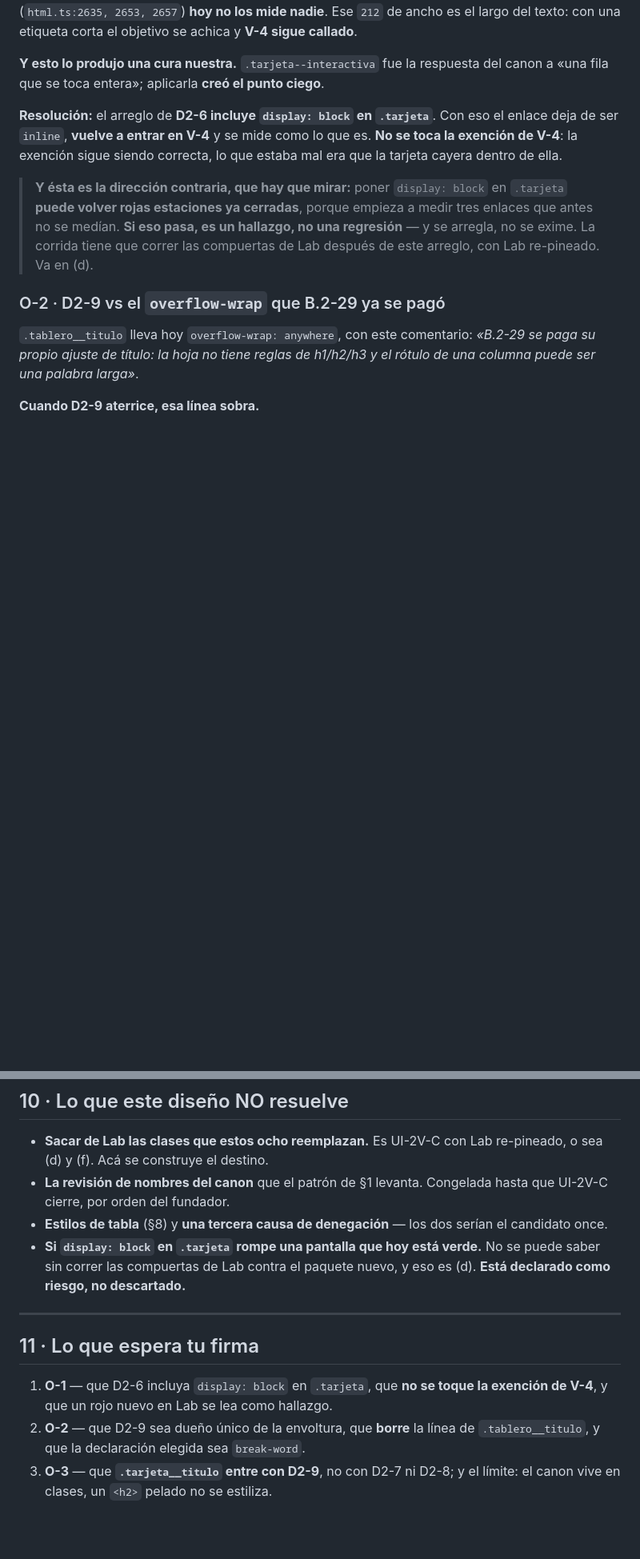
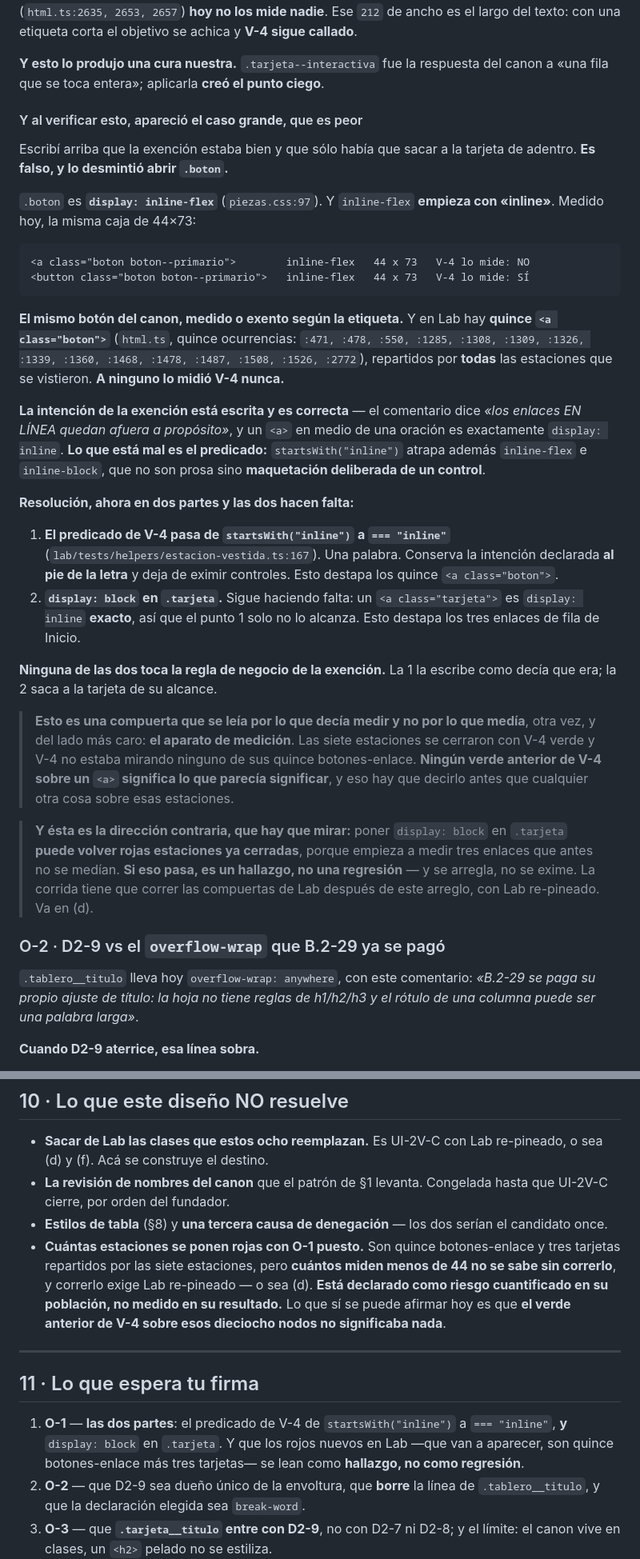
Before and after one commit to liviojanz/suynda-ui, a Markdown page: docs/design/corrida-d2-arreglos.md, 2 parts joined by grey strips. Shown at 80% size. GitHub-like rendering; blank space fills up the shorter version.

Commit message:
O-1 crece: `.boton` es inline-flex, y V-4 exime los quince botones-enlace
Enmienda al diseno que acabo de entregar. Escribi que la exencion de V-4 estaba
bien y que solo habia que sacar a `.tarjeta` de adentro. Es falso, y lo
desmintio abrir `.boton` — que es lo que la regla 36 pide y yo no habia hecho
antes de escribirlo.

`.boton` es `display: inline-flex` (piezas.css:97), e `inline-flex` EMPIEZA con
"inline". Medido, la misma caja de 44x73:

  <a class="boton boton--primario">       inline-flex  44x73  V-4 lo mide: NO
  <button class="boton boton--primario">  inline-flex  44x73  V-4 lo mide: SI

El mismo boton del canon, medido o exento segun la etiqueta. En Lab hay QUINCE
`<a class="boton">`, repartidos por todas las estaciones que se vistieron, y a
ninguno lo midio V-4 nunca.

La intencion de la exencion esta escrita y es correcta —"los enlaces EN LINEA
quedan afuera a proposito", y un enlace de prosa es display:inline exacto—. Lo
que esta mal es el PREDICADO: `startsWith("inline")` atrapa ademas inline-flex e
inline-block, que no son prosa sino maquetacion deliberada de un control.

O-1 pasa a dos partes, y las dos hacen falta:
  1. el predicado de `startsWith("inline")` a `=== "inline"` — destapa los 15
  2. `display: block` en `.tarjeta` — un <a class="tarjeta"> es display:inline
     EXACTO, asi que el punto 1 solo no lo alcanza; destapa los 3 de Inicio

Es una compuerta que se leia por lo que decia medir y no por lo que media, otra
vez, y del lado mas caro: el aparato de medicion. Las siete estaciones se
cerraron con V-4 verde y V-4 no estaba mirando ninguno de esos dieciocho nodos.
Ningun verde anterior de V-4 sobre un <a> significa lo que parecia significar.

Nada de codigo: el diseno no esta firmado.

Co-Authored-By: Claude Opus 5 <noreply@anthropic.com>

````diff
--- a/docs/design/corrida-d2-arreglos.md
+++ b/docs/design/corrida-d2-arreglos.md
@@ -44,10 +44,50 @@ corta el objetivo se achica y **V-4 sigue callado**.
 **Y esto lo produjo una cura nuestra.** `.tarjeta--interactiva` fue la respuesta
 del canon a «una fila que se toca entera»; aplicarla **creó el punto ciego**.
 
-**Resolución:** el arreglo de **D2-6 incluye `display: block` en `.tarjeta`**.
-Con eso el enlace deja de ser `inline`, **vuelve a entrar en V-4** y se mide como
-lo que es. **No se toca la exención de V-4**: la exención sigue siendo correcta,
-lo que estaba mal era que la tarjeta cayera dentro de ella.
+#### Y al verificar esto, apareció **el caso grande**, que es peor
+
+Escribí arriba que la exención estaba bien y que sólo había que sacar a la
+tarjeta de adentro. **Es falso, y lo desmintió abrir `.boton`.**
+
+`.boton` es **`display: inline-flex`** (`piezas.css:97`). Y `inline-flex`
+**empieza con «inline»**. Medido hoy, la misma caja de 44×73:
+
+```
+<a class="boton boton--primario">        inline-flex   44 x 73   V-4 lo mide: NO
+<button class="boton boton--primario">   inline-flex   44 x 73   V-4 lo mide: SÍ
+```
+
+**El mismo botón del canon, medido o exento según la etiqueta.** Y en Lab hay
+**quince `<a class="boton">`** (`html.ts`, quince ocurrencias: `:471, :478, :550,
+:1285, :1308, :1309, :1326, :1339, :1360, :1468, :1478, :1487, :1508, :1526,
+:2772`), repartidos por **todas** las estaciones que se vistieron. **A ninguno
+lo midió V-4 nunca.**
+
+**La intención de la exención está escrita y es correcta** — el comentario dice
+*«los enlaces EN LÍNEA quedan afuera a propósito»*, y un `<a>` en medio de una
+oración es exactamente `display: inline`. **Lo que está mal es el predicado:**
+`startsWith("inline")` atrapa además `inline-flex` e `inline-block`, que no son
+prosa sino **maquetación deliberada de un control**.
+
+**Resolución, ahora en dos partes y las dos hacen falta:**
+
+1. **El predicado de V-4 pasa de `startsWith("inline")` a `=== "inline"`**
+   (`lab/tests/helpers/estacion-vestida.ts:167`). Una palabra. Conserva la
+   intención declarada **al pie de la letra** y deja de eximir controles. Esto
+   destapa los quince `<a class="boton">`.
+2. **`display: block` en `.tarjeta`.** Sigue haciendo falta: un
+   `<a class="tarjeta">` es `display: inline` **exacto**, así que el punto 1 solo
+   no lo alcanza. Esto destapa los tres enlaces de fila de Inicio.
+
+**Ninguna de las dos toca la regla de negocio de la exención.** La 1 la escribe
+como decía que era; la 2 saca a la tarjeta de su alcance.
+
+> **Esto es una compuerta que se leía por lo que decía medir y no por lo que
+> medía**, otra vez, y del lado más caro: **el aparato de medición**. Las siete
+> estaciones se cerraron con V-4 verde y V-4 no estaba mirando ninguno de sus
+> quince botones-enlace. **Ningún verde anterior de V-4 sobre un `<a>` significa
+> lo que parecía significar**, y eso hay que decirlo antes que cualquier otra
+> cosa sobre esas estaciones.
 
 > **Y ésta es la dirección contraria, que hay que mirar:** poner `display: block`
 > en `.tarjeta` **puede volver rojas estaciones ya cerradas**, porque empieza a
@@ -307,16 +347,21 @@ cerradas, y conviene que llegue con el resto del tag construido.
   hasta que UI-2V-C cierre, por orden del fundador.
 - **Estilos de tabla** (§8) y **una tercera causa de denegación** — los dos serían
   el candidato once.
-- **Si `display: block` en `.tarjeta` rompe una pantalla que hoy está verde.** No
-  se puede saber sin correr las compuertas de Lab contra el paquete nuevo, y eso
-  es (d). **Está declarado como riesgo, no descartado.**
+- **Cuántas estaciones se ponen rojas con O-1 puesto.** Son quince
+  botones-enlace y tres tarjetas repartidos por las siete estaciones, pero
+  **cuántos miden menos de 44 no se sabe sin correrlo**, y correrlo exige Lab
+  re-pineado — o sea (d). **Está declarado como riesgo cuantificado en su
+  población, no medido en su resultado.** Lo que sí se puede afirmar hoy es que
+  **el verde anterior de V-4 sobre esos dieciocho nodos no significaba nada**.
 
 ---
 
 ## 11 · Lo que espera tu firma
 
-1. **O-1** — que D2-6 incluya `display: block` en `.tarjeta`, que **no se toque la
-   exención de V-4**, y que un rojo nuevo en Lab se lea como hallazgo.
+1. **O-1** — **las dos partes**: el predicado de V-4 de `startsWith("inline")` a
+   `=== "inline"`, **y** `display: block` en `.tarjeta`. Y que los rojos nuevos en
+   Lab —que van a aparecer, son quince botones-enlace más tres tarjetas— se lean
+   como **hallazgo, no como regresión**.
 2. **O-2** — que D2-9 sea dueño único de la envoltura, que **borre** la línea de
    `.tablero__titulo`, y que la declaración elegida sea `break-word`.
 3. **O-3** — que **`.tarjeta__titulo` entre con D2-9**, no con D2-7 ni D2-8; y el
````
